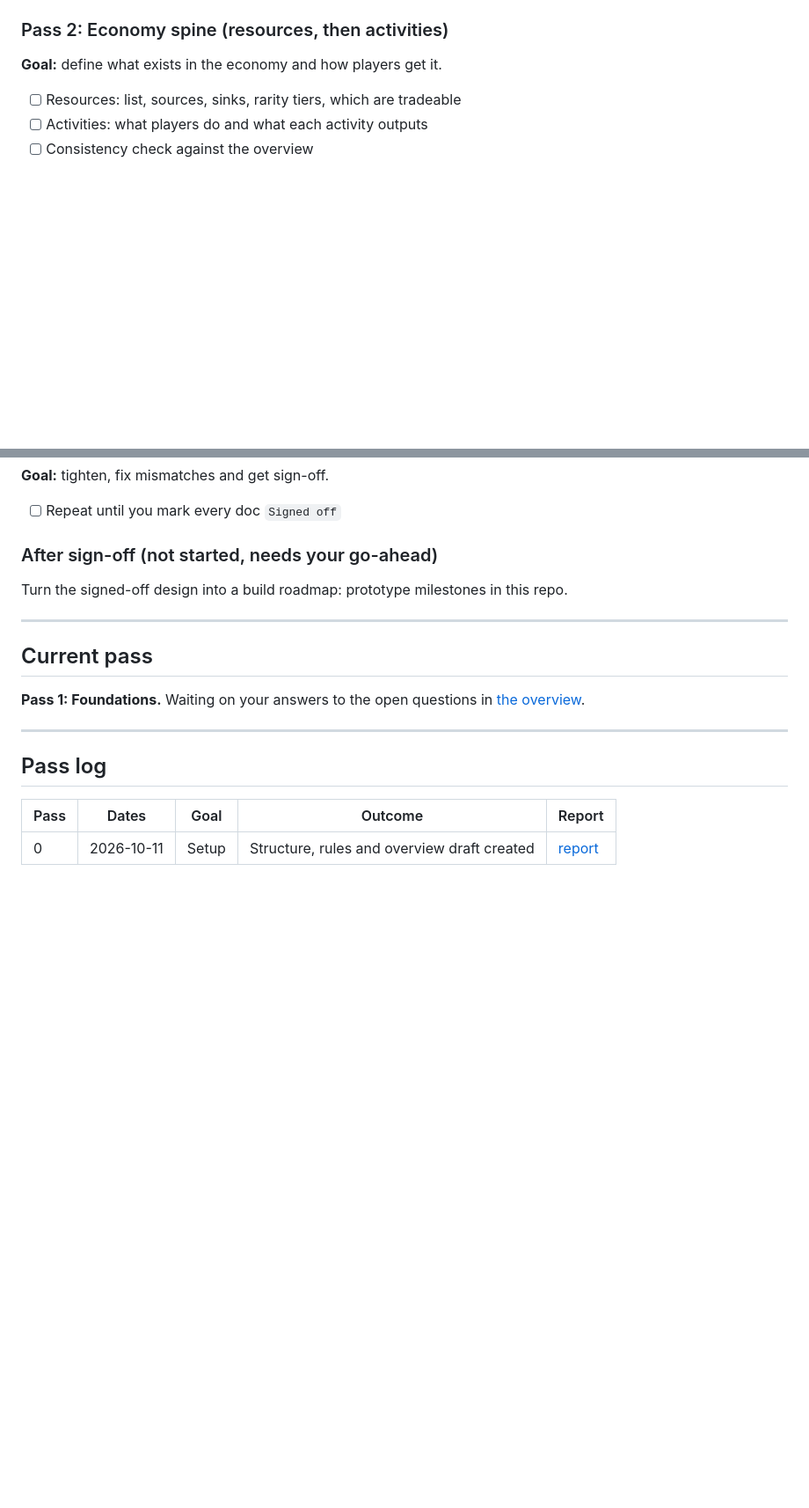
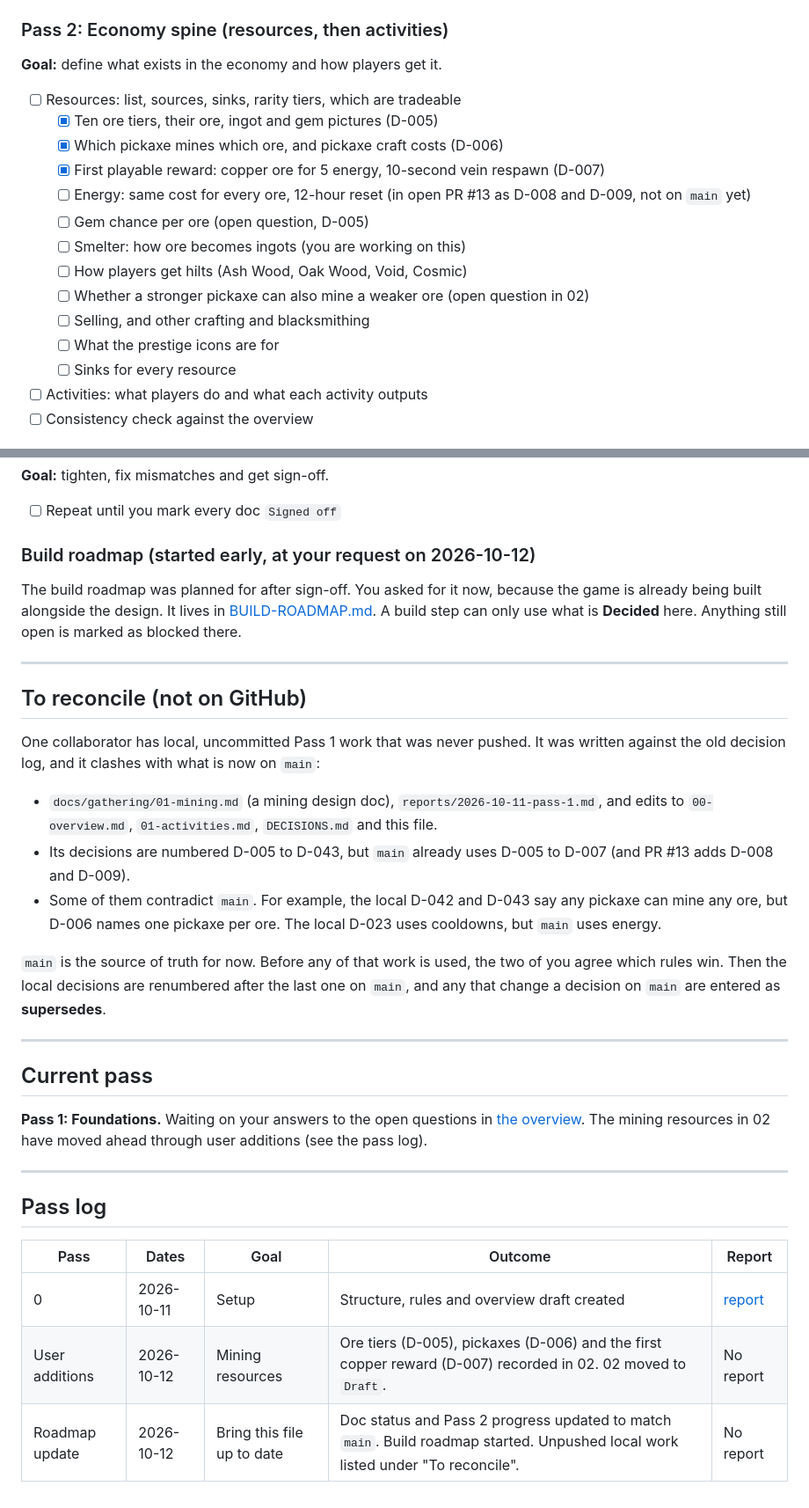
Before and after one commit to joobajooba/COLLAB_IMPZ, a Markdown page: design/ROADMAP.md, 2 parts joined by grey strips. Shown at 88% size. GitHub-like rendering; blank space fills up the shorter version.

Commit message:
Bring the design roadmap up to date and start a build roadmap
Co-Authored-By: Claude Opus 5.5 <noreply@anthropic.com>

```diff
--- a/design/ROADMAP.md
+++ b/design/ROADMAP.md
@@ -50,6 +56,17 @@ The pass plan can change. Only the user changes it.
 ### Pass 2: Economy spine (resources, then activities)
 **Goal:** define what exists in the economy and how players get it.
 - [ ] Resources: list, sources, sinks, rarity tiers, which are tradeable
+  - [x] Ten ore tiers, their ore, ingot and gem pictures (D-005)
+  - [x] Which pickaxe mines which ore, and pickaxe craft costs (D-006)
+  - [x] First playable reward: copper ore for 5 energy, 10-second vein respawn (D-007)
+  - [ ] Energy: same cost for every ore, 12-hour reset (in open PR #13 as D-008 and D-009, not on `main` yet)
+  - [ ] Gem chance per ore (open question, D-005)
+  - [ ] Smelter: how ore becomes ingots (you are working on this)
+  - [ ] How players get hilts (Ash Wood, Oak Wood, Void, Cosmic)
+  - [ ] Whether a stronger pickaxe can also mine a weaker ore (open question in 02)
+  - [ ] Selling, and other crafting and blacksmithing
+  - [ ] What the prestige icons are for
+  - [ ] Sinks for every resource
 - [ ] Activities: what players do and what each activity outputs
 - [ ] Consistency check against the overview
 
@@ -68,14 +85,26 @@ The pass plan can change. Only the user changes it.
 **Goal:** tighten, fix mismatches and get sign-off.
 - [ ] Repeat until you mark every doc `Signed off`
 
-### After sign-off (not started, needs your go-ahead)
-Turn the signed-off design into a build roadmap: prototype milestones in this repo.
+### Build roadmap (started early, at your request on 2026-10-12)
+The build roadmap was planned for after sign-off. You asked for it now, because the game is already being built alongside the design. It lives in [BUILD-ROADMAP.md](BUILD-ROADMAP.md). A build step can only use what is **Decided** here. Anything still open is marked as blocked there.
+
+---
+
+## To reconcile (not on GitHub)
+
+One collaborator has local, uncommitted Pass 1 work that was never pushed. It was written against the old decision log, and it clashes with what is now on `main`:
+
+- `docs/gathering/01-mining.md` (a mining design doc), `reports/2026-10-11-pass-1.md`, and edits to `00-overview.md`, `01-activities.md`, `DECISIONS.md` and this file.
+- Its decisions are numbered D-005 to D-043, but `main` already uses D-005 to D-007 (and PR #13 adds D-008 and D-009).
+- Some of them contradict `main`. For example, the local D-042 and D-043 say any pickaxe can mine any ore, but D-006 names one pickaxe per ore. The local D-023 uses cooldowns, but `main` uses energy.
+
+`main` is the source of truth for now. Before any of that work is used, the two of you agree which rules win. Then the local decisions are renumbered after the last one on `main`, and any that change a decision on `main` are entered as **supersedes**.
 
 ---
 
 ## Current pass
 
-**Pass 1: Foundations.** Waiting on your answers to the open questions in [the overview](docs/00-overview.md#open-questions).
+**Pass 1: Foundations.** Waiting on your answers to the open questions in [the overview](docs/00-overview.md#open-questions). The mining resources in 02 have moved ahead through user additions (see the pass log).
 
 ---
 
@@ -84,3 +113,5 @@ Turn the signed-off design into a build roadmap: prototype milestones in this re
 | Pass | Dates | Goal | Outcome | Report |
 |---|---|---|---|---|
 | 0 | 2026-10-11 | Setup | Structure, rules and overview draft created | [report](reports/2026-10-11-pass-0.md) |
+| User additions | 2026-10-12 | Mining resources | Ore tiers (D-005), pickaxes (D-006) and the first copper reward (D-007) recorded in 02. 02 moved to `Draft`. | No report |
+| Roadmap update | 2026-10-12 | Bring this file up to date | Doc status and Pass 2 progress updated to match `main`. Build roadmap started. Unpushed local work listed under "To reconcile". | No report |
```
Also changed, not shown: other parts of design/ROADMAP.md (+7 -1 lines), design/BUILD-ROADMAP.md (added, +106 -0 lines), design/CLAUDE.md (+1 -0 lines).
